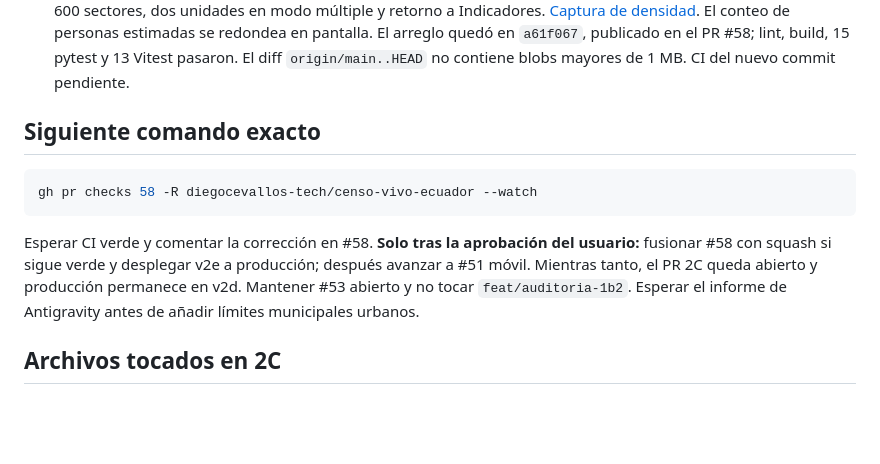
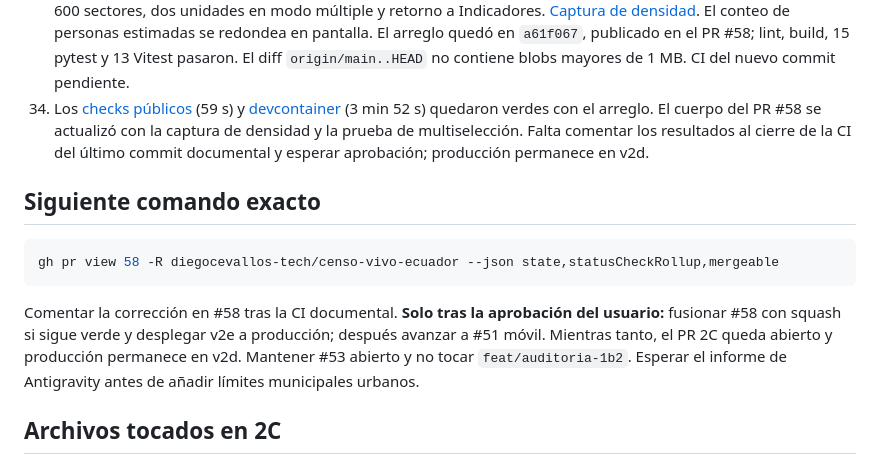
Before and after one commit to diegocevallos-tech/censo-vivo-ecuador, a Markdown page: HANDOFF.md, the part around the change. Drawn GitHub-style; blank space fills up the shorter version.

Commit message:
docs(variables): link final phase 2C checks

````diff
--- a/HANDOFF.md
+++ b/HANDOFF.md
@@ -41,14 +41,15 @@
 31. El commit `a7f9013` se publicó en `feat/fase-2c-variables`, sin blobs mayores de 1 MB. Se creó el [prerelease v2e](https://github.com/diegocevallos-tech/censo-vivo-ecuador/releases/tag/data-derived-v2e) con cinco assets. La descarga independiente restauró y cotejó SHA256 de 398 archivos (424.478.505 B), pasó auditoría de esquemas, aditividad sector→nación, 10 variables y tres controles, además de presupuesto de app 2.667.379 B. El E2E de V03 verificó seis respuestas HTTP 206; la prueba P08P elevó automáticamente el zoom al cantón con nota y P03 mostró la advertencia de media aproximada.
 32. Se abrió el [PR #58](https://github.com/diegocevallos-tech/censo-vivo-ecuador/pull/58) y se adjuntó a esta tarea. Los checks [públicos](https://github.com/diegocevallos-tech/censo-vivo-ecuador/actions/runs/36265210837) (1 min 07 s) y [devcontainer](https://github.com/diegocevallos-tech/censo-vivo-ecuador/actions/runs/36265210809) (4 min 24 s) quedaron verdes. El [comentario de revisión](https://github.com/diegocevallos-tech/censo-vivo-ecuador/pull/58#issuecomment-5849094442) incluye tamaños, QA y capturas. **Esperar aprobación del usuario; no fusionar ni activar v2e en producción.**
 33. El E2E ampliado halló una excepción intermitente de MapLibre al pasar de porcentaje a conteo y densidad después de un círculo. La selección de variables ahora filtra las capas por claves oficiales, sin cambiar opacidad mediante estado de feature; la densidad asigna valores precomputados de conteo/área. Al redimensionar un círculo se restaura el filtro para poder incorporar otras unidades; el modo múltiple permite añadirlas. Tres E2E completos consecutivos de V03 pasaron sin errores JS: seis barras, rangos HTTP 206, círculo ampliado de 393 a 600 sectores, dos unidades en modo múltiple y retorno a Indicadores. [Captura de densidad](docs/capturas/fase2c_variables_densidad.png). El conteo de personas estimadas se redondea en pantalla. El arreglo quedó en `a61f067`, publicado en el PR #58; lint, build, 15 pytest y 13 Vitest pasaron. El diff `origin/main..HEAD` no contiene blobs mayores de 1 MB. CI del nuevo commit pendiente.
+34. Los [checks públicos](https://github.com/diegocevallos-tech/censo-vivo-ecuador/actions/runs/36267467041) (59 s) y [devcontainer](https://github.com/diegocevallos-tech/censo-vivo-ecuador/actions/runs/36267466960) (3 min 52 s) quedaron verdes con el arreglo. El cuerpo del PR #58 se actualizó con la captura de densidad y la prueba de multiselección. Falta comentar los resultados al cierre de la CI del último commit documental y esperar aprobación; producción permanece en v2d.
 
 ## Siguiente comando exacto
 
 ```sh
-gh pr checks 58 -R diegocevallos-tech/censo-vivo-ecuador --watch
+gh pr view 58 -R diegocevallos-tech/censo-vivo-ecuador --json state,statusCheckRollup,mergeable
 ```
 
-Esperar CI verde y comentar la corrección en #58. **Solo tras la aprobación del usuario:** fusionar #58 con squash si sigue verde y desplegar v2e a producción; después avanzar a #51 móvil. Mientras tanto, el PR 2C queda abierto y producción permanece en v2d. Mantener #53 abierto y no tocar `feat/auditoria-1b2`. Esperar el informe de Antigravity antes de añadir límites municipales urbanos.
+Comentar la corrección en #58 tras la CI documental. **Solo tras la aprobación del usuario:** fusionar #58 con squash si sigue verde y desplegar v2e a producción; después avanzar a #51 móvil. Mientras tanto, el PR 2C queda abierto y producción permanece en v2d. Mantener #53 abierto y no tocar `feat/auditoria-1b2`. Esperar el informe de Antigravity antes de añadir límites municipales urbanos.
 
 ## Archivos tocados en 2C
 
````
Also changed, not shown: docs/fase2c_report.md (+2 -2 lines).
